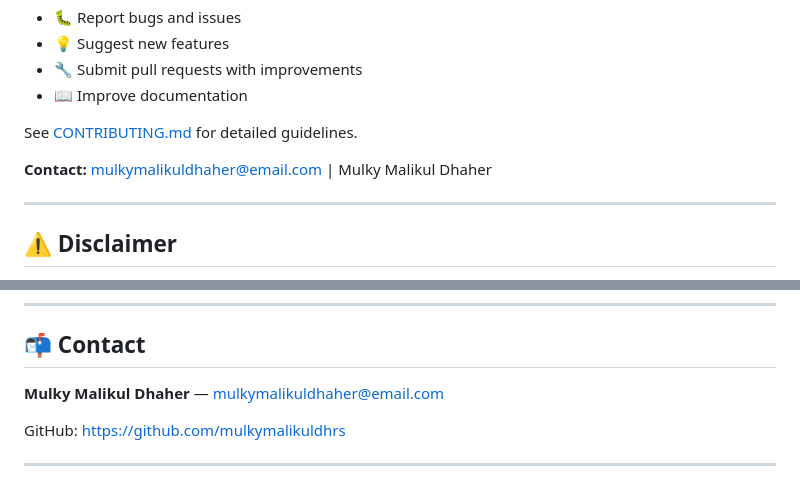
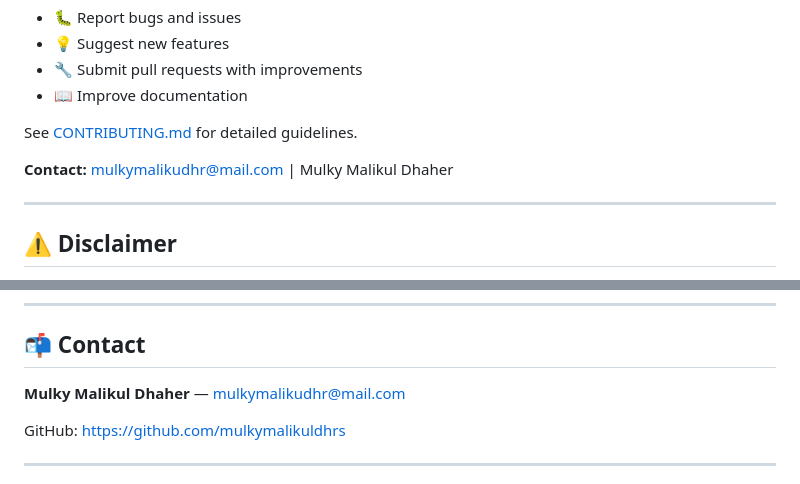
Before and after one commit to mulkymalikuldhrs/Clipper-AI, a Markdown page: README.md, 2 parts joined by grey strips. Drawn GitHub-style.

Commit message:
fix: standardize author email to mulkymalikudhr@mail.com
- Updated all contact emails to mulkymalikudhr@mail.com
- Repo is placeholder-only (no source code), README is honest about 'Planned' features
- No hardcoded secrets found

```diff
--- a/README.md
+++ b/README.md
@@ -73,7 +73,7 @@ We welcome contributions from everyone! Whether you're a beginner or an experien
 
 See [CONTRIBUTING.md](./CONTRIBUTING.md) for detailed guidelines.
 
-**Contact:** mulkymalikuldhaher@email.com | Mulky Malikul Dhaher
+**Contact:** mulkymalikudhr@mail.com | Mulky Malikul Dhaher
 
 ---
 
@@ -89,7 +89,7 @@ See [CONTRIBUTING.md](./CONTRIBUTING.md) for detailed guidelines.
 
 ## 📬 Contact
 
-**Mulky Malikul Dhaher** — [mulkymalikuldhaher@email.com](mailto:mulkymalikuldhaher@email.com)
+**Mulky Malikul Dhaher** — [mulkymalikudhr@mail.com](mailto:mulkymalikudhr@mail.com)
 
 GitHub: [https://github.com/mulkymalikuldhrs](https://github.com/mulkymalikuldhrs)
 
```
